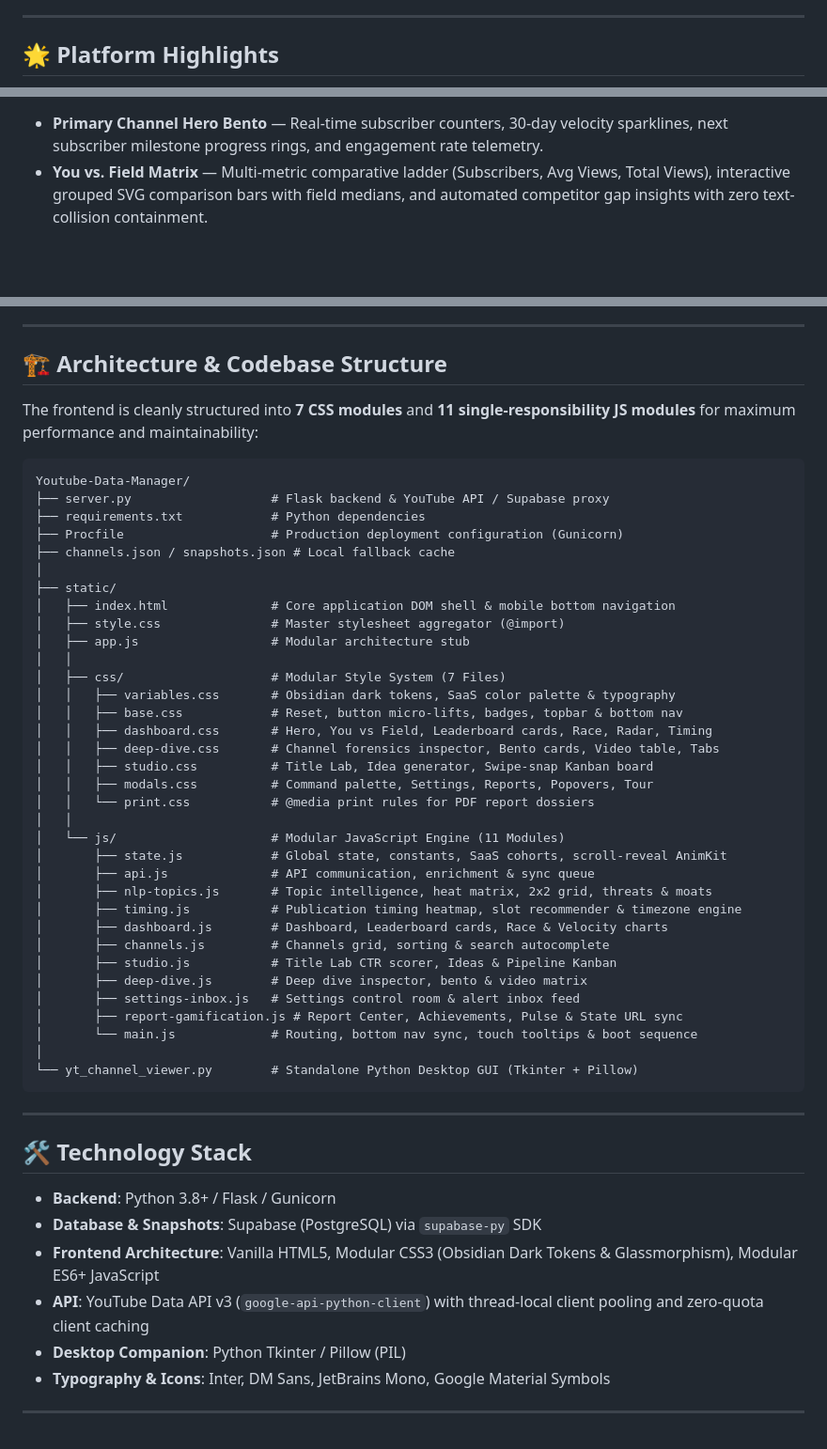
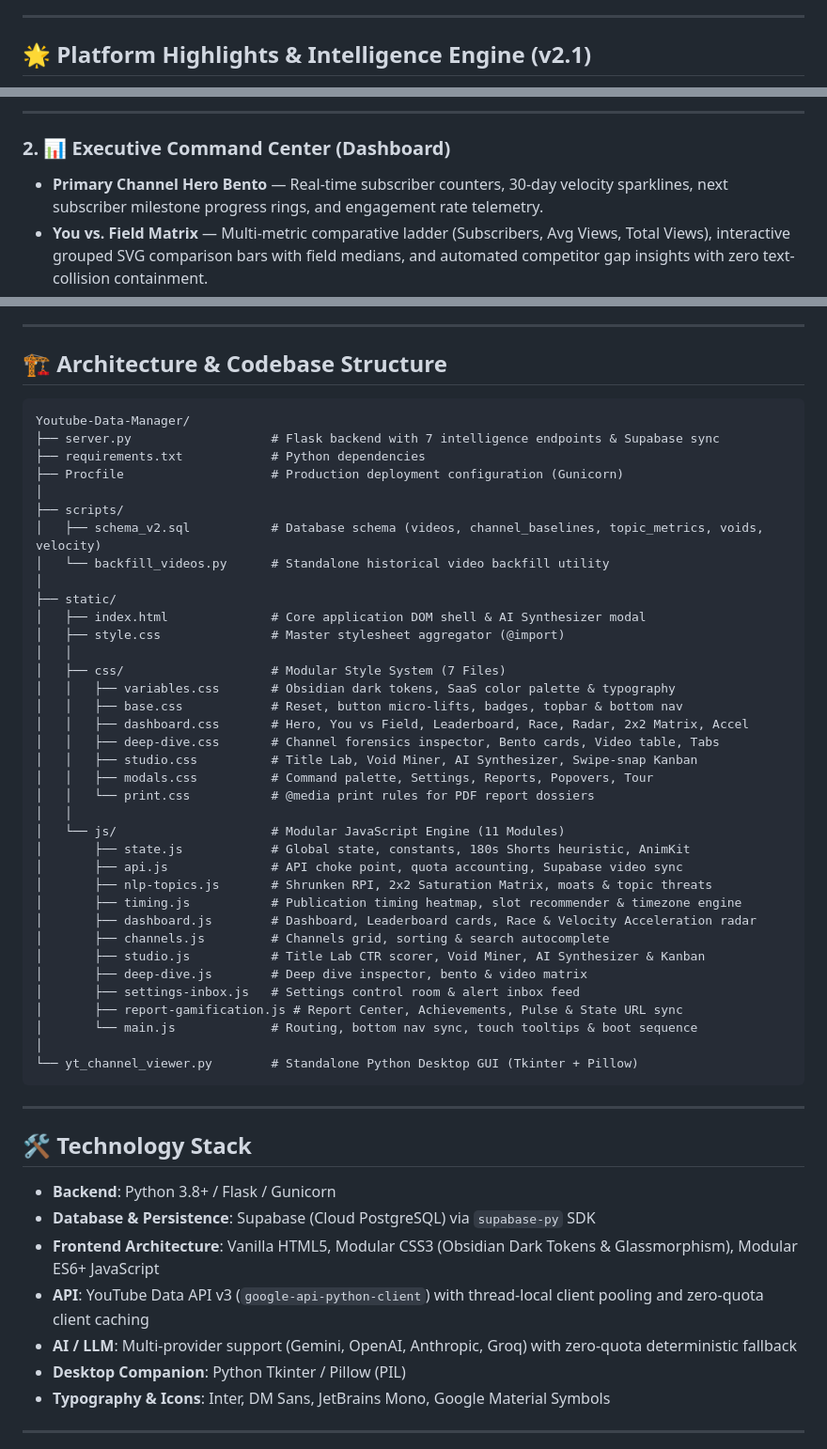
Before and after one commit to khuzaima175/Youtube-Data-Manager, a Markdown page: README.md, 3 parts joined by grey strips. Shown at 94% size. GitHub-like rendering; blank space fills up the shorter version.

````diff
--- a/README.md
+++ b/README.md
@@ -4,5 +4,5 @@ A production-grade, full-spectrum competitive intelligence platform and creator
 
 ---
 
-## 🌟 Platform Highlights
+## 🌟 Platform Highlights & Intelligence Engine (v2.1)
 
@@ -10,3 +54,6 @@ A production-grade, full-spectrum competitive intelligence platform and creator
+---
+
+### 2. 📊 Executive Command Center (Dashboard)
 - **Primary Channel Hero Bento** — Real-time subscriber counters, 30-day velocity sparklines, next subscriber milestone progress rings, and engagement rate telemetry.
 - **You vs. Field Matrix** — Multi-metric comparative ladder (Subscribers, Avg Views, Total Views), interactive grouped SVG comparison bars with field medians, and automated competitor gap insights with zero text-collision containment.
 - **Dual-Mode Competitor Leaderboard** — Full 9-column sortable table on desktop (`>=720px`) and responsive stacked cards (`.lb-card`) on mobile (`<720px`) with dedicated quick sort chips (`Subs`, `Avg Views`, `Total Views`, `Threat`).
@@ -105,37 +116,37 @@ A production-grade, full-spectrum competitive intelligence platform and creator
 
 ## 🏗️ Architecture & Codebase Structure
 
-The frontend is cleanly structured into **7 CSS modules** and **11 single-responsibility JS modules** for maximum performance and maintainability:
-
 ```text
 Youtube-Data-Manager/
-├── server.py                   # Flask backend & YouTube API / Supabase proxy
+├── server.py                   # Flask backend with 7 intelligence endpoints & Supabase sync
 ├── requirements.txt            # Python dependencies
 ├── Procfile                    # Production deployment configuration (Gunicorn)
-├── channels.json / snapshots.json # Local fallback cache
+│
+├── scripts/
+│   ├── schema_v2.sql           # Database schema (videos, channel_baselines, topic_metrics, voids, velocity)
+│   └── backfill_videos.py      # Standalone historical video backfill utility
 │
 ├── static/
-│   ├── index.html              # Core application DOM shell & mobile bottom navigation
+│   ├── index.html              # Core application DOM shell & AI Synthesizer modal
 │   ├── style.css               # Master stylesheet aggregator (@import)
-│   ├── app.js                  # Modular architecture stub
 │   │
 │   ├── css/                    # Modular Style System (7 Files)
 │   │   ├── variables.css       # Obsidian dark tokens, SaaS color palette & typography
 │   │   ├── base.css            # Reset, button micro-lifts, badges, topbar & bottom nav
-│   │   ├── dashboard.css       # Hero, You vs Field, Leaderboard cards, Race, Radar, Timing
+│   │   ├── dashboard.css       # Hero, You vs Field, Leaderboard, Race, Radar, 2x2 Matrix, Accel
 │   │   ├── deep-dive.css       # Channel forensics inspector, Bento cards, Video table, Tabs
-│   │   ├── studio.css          # Title Lab, Idea generator, Swipe-snap Kanban board
+│   │   ├── studio.css          # Title Lab, Void Miner, AI Synthesizer, Swipe-snap Kanban
 │   │   ├── modals.css          # Command palette, Settings, Reports, Popovers, Tour
 │   │   └── print.css           # @media print rules for PDF report dossiers
 │   │
 │   └── js/                     # Modular JavaScript Engine (11 Modules)
-│       ├── state.js            # Global state, constants, SaaS cohorts, scroll-reveal AnimKit
-│       ├── api.js              # API communication, enrichment & sync queue
-│       ├── nlp-topics.js       # Topic intelligence, heat matrix, 2x2 grid, threats & moats
+│       ├── state.js            # Global state, constants, 180s Shorts heuristic, AnimKit
+│       ├── api.js              # API choke point, quota accounting, Supabase video sync
+│       ├── nlp-topics.js       # Shrunken RPI, 2x2 Saturation Matrix, moats & topic threats
 │       ├── timing.js           # Publication timing heatmap, slot recommender & timezone engine
-│       ├── dashboard.js        # Dashboard, Leaderboard cards, Race & Velocity charts
+│       ├── dashboard.js        # Dashboard, Leaderboard cards, Race & Velocity Acceleration radar
 │       ├── channels.js         # Channels grid, sorting & search autocomplete
-│       ├── studio.js           # Title Lab CTR scorer, Ideas & Pipeline Kanban
+│       ├── studio.js           # Title Lab CTR scorer, Void Miner, AI Synthesizer & Kanban
 │       ├── deep-dive.js        # Deep dive inspector, bento & video matrix
 │       ├── settings-inbox.js   # Settings control room & alert inbox feed
 │       ├── report-gamification.js # Report Center, Achievements, Pulse & State URL sync
@@ -149,9 +160,10 @@ Youtube-Data-Manager/
 ## 🛠️ Technology Stack
 
 - **Backend**: Python 3.8+ / Flask / Gunicorn
-- **Database & Snapshots**: Supabase (PostgreSQL) via `supabase-py` SDK
+- **Database & Persistence**: Supabase (Cloud PostgreSQL) via `supabase-py` SDK
 - **Frontend Architecture**: Vanilla HTML5, Modular CSS3 (Obsidian Dark Tokens & Glassmorphism), Modular ES6+ JavaScript
 - **API**: YouTube Data API v3 (`google-api-python-client`) with thread-local client pooling and zero-quota client caching
+- **AI / LLM**: Multi-provider support (Gemini, OpenAI, Anthropic, Groq) with zero-quota deterministic fallback
 - **Desktop Companion**: Python Tkinter / Pillow (PIL)
 - **Typography & Icons**: Inter, DM Sans, JetBrains Mono, Google Material Symbols
 
````
Also changed, not shown: other parts of README.md (+65 -60 lines).
